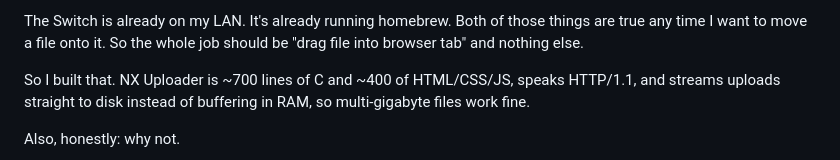
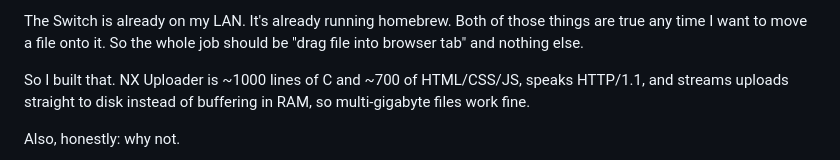
Before and after one commit to samedog/NX-Uploader, a Markdown page: README.md, the part around the change. Drawn GitHub-style.

```diff
--- a/README.md
+++ b/README.md
@@ -25,7 +25,7 @@ The Switch is already on my LAN. It's already running homebrew. Both of
 those things are true any time I want to move a file onto it. So the
 whole job should be "drag file into browser tab" and nothing else.
 
-So I built that. NX Uploader is ~700 lines of C and ~400 of HTML/CSS/JS,
+So I built that. NX Uploader is ~1000 lines of C and ~700 of HTML/CSS/JS,
 speaks HTTP/1.1, and streams uploads straight to disk instead of
 buffering in RAM, so multi-gigabyte files work fine.
 
```
